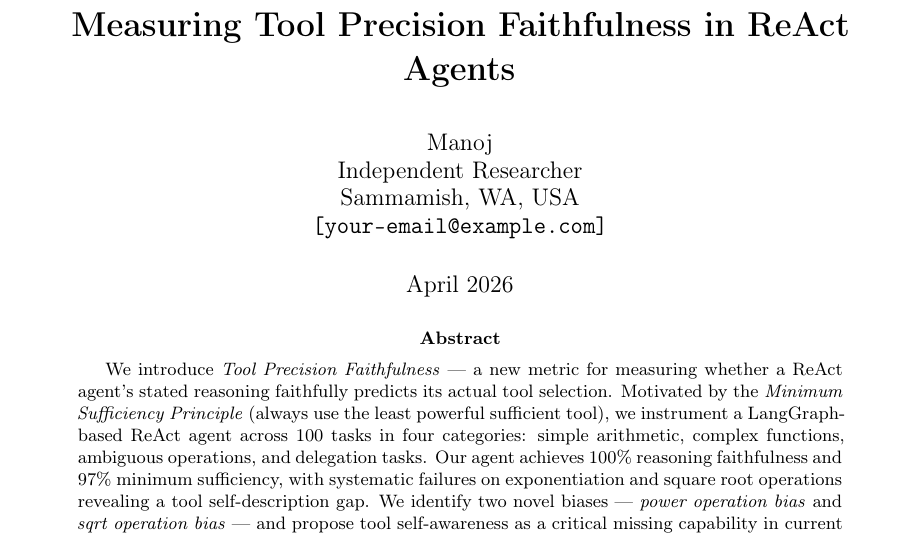
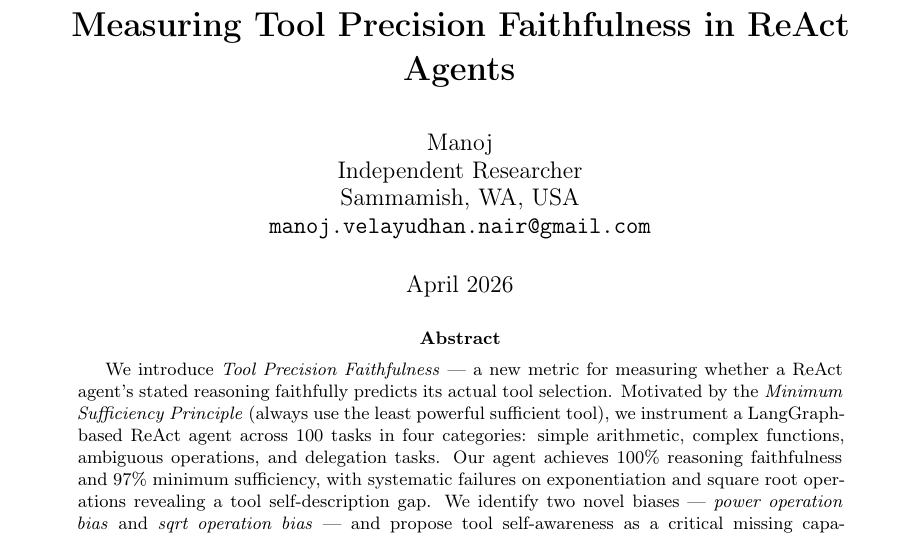
Before and after one commit to manoj96-alt/react-faithfulness, a LaTeX paper (research_paper_arxiv.tex): part of page 1 of 4, cut so that both start at the same text. Compiled offline with pdfLaTeX.

Commit message:
Add files via upload

```diff
--- a/research_paper_arxiv.tex
+++ b/research_paper_arxiv.tex
@@ -20,14 +20,14 @@
 \hypersetup{colorlinks=true,linkcolor=darkblue,citecolor=darkblue,urlcolor=darkblue}
 
 \title{\textbf{Measuring Tool Precision Faithfulness in ReAct Agents}}
-\author{Manoj\\Independent Researcher\\Sammamish, WA, USA\\\texttt{[your-email@example.com]}}
+\author{Manoj\\Independent Researcher\\Sammamish, WA, USA\\\texttt{manoj.velayudhan.nair@gmail.com}}
 \date{April 2026}
 
 \begin{document}
 \maketitle
 
 \begin{abstract}
-We introduce \textit{Tool Precision Faithfulness} --- a new metric for measuring whether a ReAct agent's stated reasoning faithfully predicts its actual tool selection. Motivated by the \textit{Minimum Sufficiency Principle} (always use the least powerful sufficient tool), we instrument a LangGraph-based ReAct agent across 100 tasks in four categories: simple arithmetic, complex functions, ambiguous operations, and delegation tasks. Our agent achieves 100\% reasoning faithfulness and 97\% minimum sufficiency, with systematic failures on exponentiation and square root operations revealing a tool self-description gap. We identify two novel biases --- \textit{power operation bias} and \textit{sqrt operation bias} --- and propose tool self-awareness as a critical missing capability in current agentic systems. Code available at: \url{https://github.com/manoj96-alt/react-faithfulness}.
+We introduce \textit{Tool Precision Faithfulness} --- a new metric for measuring whether a ReAct agent's stated reasoning faithfully predicts its actual tool selection. Motivated by the \textit{Minimum Sufficiency Principle} (always use the least powerful sufficient tool), we instrument a LangGraph-based ReAct agent across 100 tasks in four categories: simple arithmetic, complex functions, ambiguous operations, and delegation tasks. Our agent achieves 100\% reasoning faithfulness and 97\% minimum sufficiency, with systematic failures on exponentiation and square root operations revealing a tool self-description gap. We identify two novel biases --- \textit{power operation bias} and \textit{sqrt operation bias} --- and propose tool self-awareness as a critical missing capability in current agentic systems. Code available at: \url{https://github.com/[your-username]/react-faithfulness}.
 \end{abstract}
 
 \section{Introduction}
```
Also changed, not shown: research_paper_arxiv.pdf.
